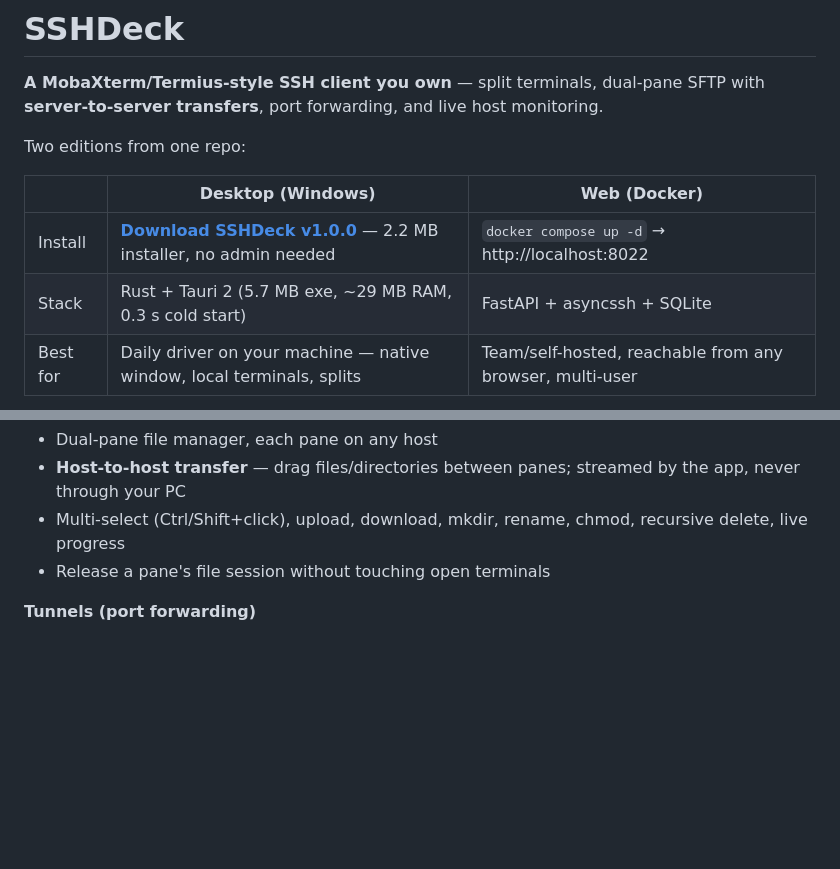
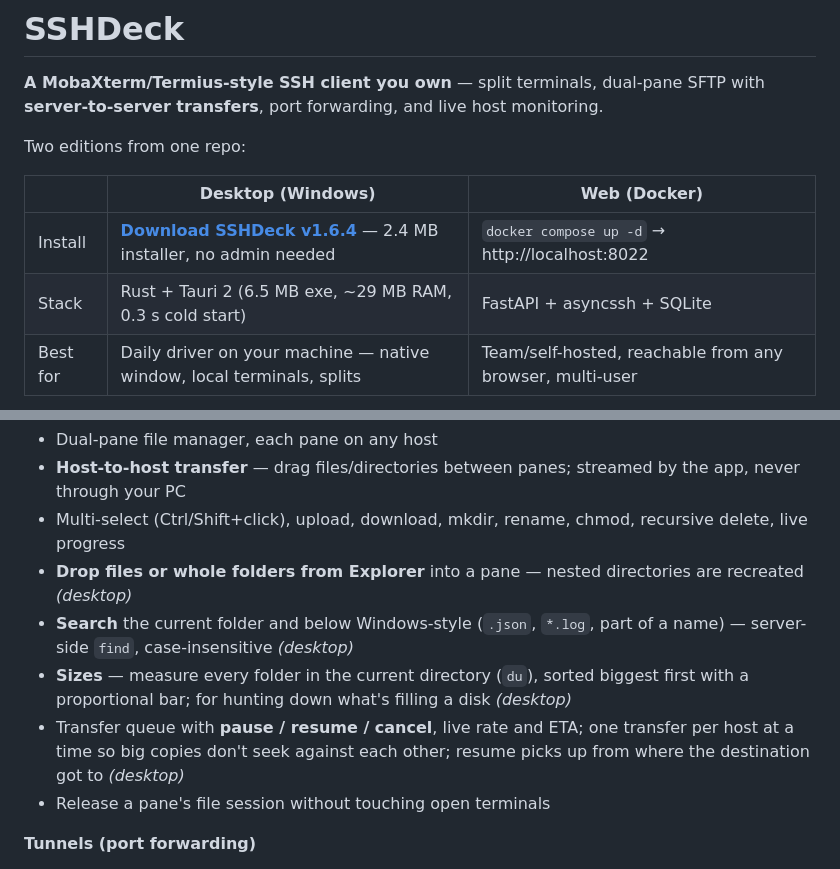
Before and after one commit to zeeglyismail/sshdeck, a Markdown page: README.md, 2 parts joined by grey strips. GitHub-like rendering; blank space fills up the shorter version.

```diff
--- a/README.md
+++ b/README.md
@@ -6,8 +6,8 @@ Two editions from one repo:
 
 | | **Desktop** (Windows) | **Web** (Docker) |
 |---|---|---|
-| Install | [**Download SSHDeck v1.0.0**](https://github.com/zeeglyismail/sshdeck/releases/latest) — 2.2 MB installer, no admin needed | `docker compose up -d` → http://localhost:8022 |
-| Stack | Rust + Tauri 2 (5.7 MB exe, ~29 MB RAM, 0.3 s cold start) | FastAPI + asyncssh + SQLite |
+| Install | [**Download SSHDeck v1.6.4**](https://github.com/zeeglyismail/sshdeck/releases/latest) — 2.4 MB installer, no admin needed | `docker compose up -d` → http://localhost:8022 |
+| Stack | Rust + Tauri 2 (6.5 MB exe, ~29 MB RAM, 0.3 s cold start) | FastAPI + asyncssh + SQLite |
 | Best for | Daily driver on your machine — native window, local terminals, splits | Team/self-hosted, reachable from any browser, multi-user |
 
 ![SSHDeck desktop — split SSH sessions with MultiExec and the live monitoring bar](docs/screenshot-desktop.png)
@@ -49,6 +55,10 @@ Everything below is in **both** editions unless marked.
 - Dual-pane file manager, each pane on any host
 - **Host-to-host transfer** — drag files/directories between panes; streamed by the app, never through your PC
 - Multi-select (Ctrl/Shift+click), upload, download, mkdir, rename, chmod, recursive delete, live progress
+- **Drop files or whole folders from Explorer** into a pane — nested directories are recreated *(desktop)*
+- **Search** the current folder and below Windows-style (`.json`, `*.log`, part of a name) — server-side `find`, case-insensitive *(desktop)*
+- **Sizes** — measure every folder in the current directory (`du`), sorted biggest first with a proportional bar; for hunting down what's filling a disk *(desktop)*
+- Transfer queue with **pause / resume / cancel**, live rate and ETA; one transfer per host at a time so big copies don't seek against each other; resume picks up from where the destination got to *(desktop)*
 - Release a pane's file session without touching open terminals
 
 **Tunnels (port forwarding)**
```
Also changed, not shown: other parts of README.md (+17 -5 lines).
